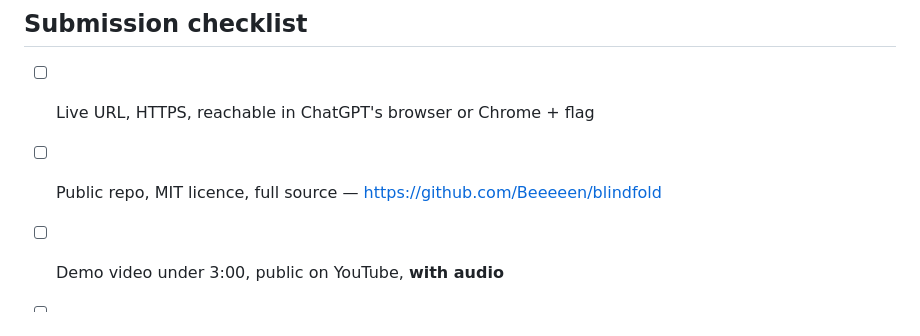
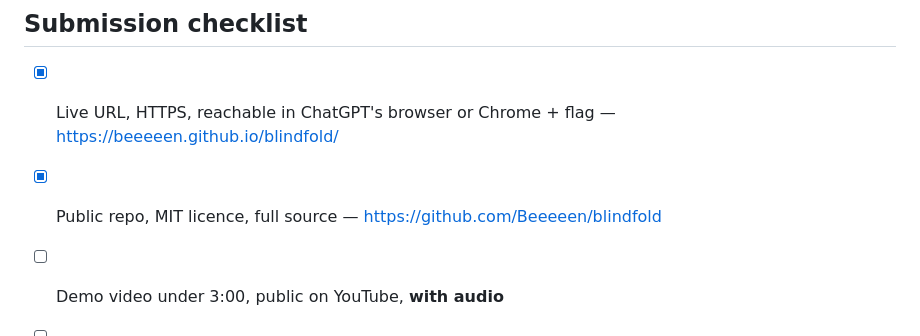
Before and after one commit to Beeeeen/blindfold, a Markdown page: docs/devpost-submission.md, the part around the change. GitHub-like rendering.

Commit message:
Add the live URL to the README and submission checklist
Co-Authored-By: Claude Opus 5 <noreply@anthropic.com>

```diff
--- a/docs/devpost-submission.md
+++ b/docs/devpost-submission.md
@@ -149,8 +149,8 @@ a compliance team actually needs before they will let this near production data.
 
 ## Submission checklist
 
-- [ ] Live URL, HTTPS, reachable in ChatGPT's browser or Chrome + flag
-- [ ] Public repo, MIT licence, full source — https://github.com/Beeeeen/blindfold
+- [x] Live URL, HTTPS, reachable in ChatGPT's browser or Chrome + flag — https://beeeeen.github.io/blindfold/
+- [x] Public repo, MIT licence, full source — https://github.com/Beeeeen/blindfold
 - [ ] Demo video under 3:00, public on YouTube, **with audio**
 - [ ] Text description covering use-case fit, UX benefit, implementation
 - [ ] Submitted before **3 Sep 2026, 13:00 PDT** (4 Sep, 04:00 Taiwan)
```
Also changed, not shown: README.md (+2 -0 lines).
